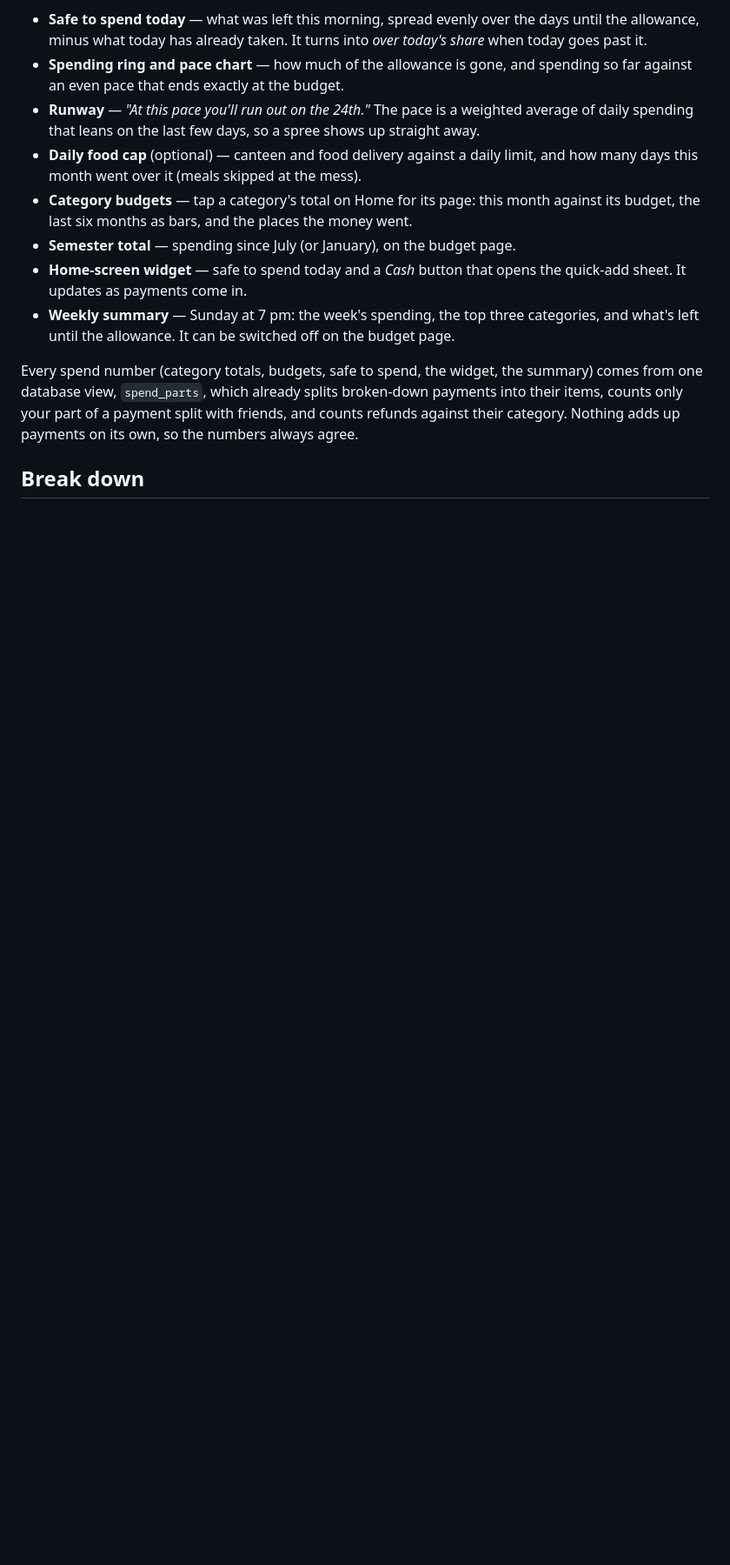
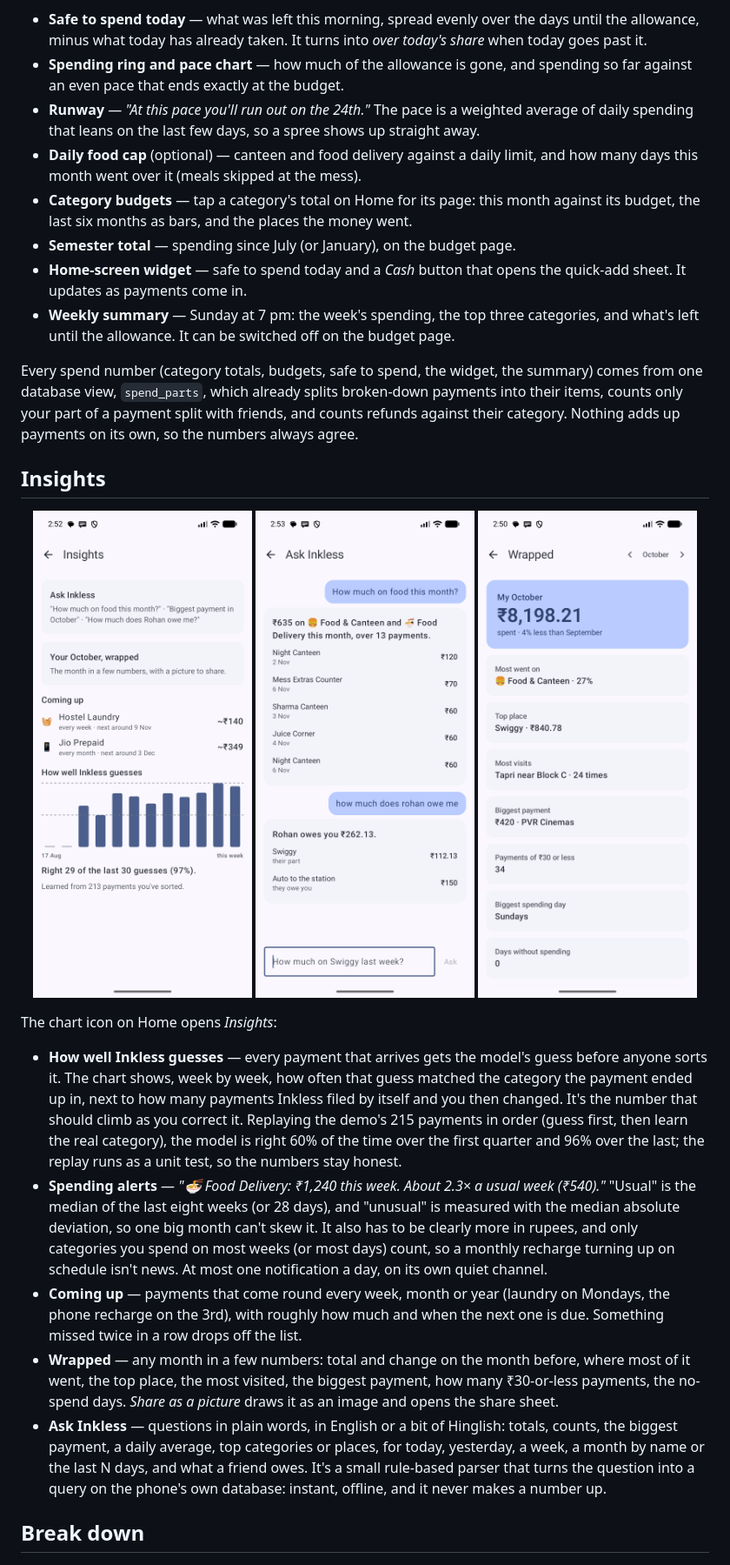
Before and after one commit to mehulp007/inkless, a Markdown page: README.md, the part around one of its changes. Shown at 87% size. GitHub-like rendering; pictures changed too: docs/screenshots/ask.png (added), docs/screenshots/insights.png (added), docs/screenshots/wrapped.png (added); blank space fills up the shorter version.

Commit message:
document insights and the learned categories in readme

```diff
--- a/README.md
+++ b/README.md
@@ -122,6 +125,22 @@ Set the monthly allowance and the day it usually arrives (Settings → *Allowanc
 - **Weekly summary** — Sunday at 7 pm: the week's spending, the top three categories, and what's left until the allowance. It can be switched off on the budget page.
 
 Every spend number (category totals, budgets, safe to spend, the widget, the summary) comes from one database view, `spend_parts`, which already splits broken-down payments into their items, counts only your part of a payment split with friends, and counts refunds against their category. Nothing adds up payments on its own, so the numbers always agree.
+
+## Insights
+
+<p align="center">
+  <img src="docs/screenshots/insights.png" width="260" alt="Insights with recurring payments and a weekly chart of how often Inkless guessed right" />
+  <img src="docs/screenshots/ask.png" width="260" alt="Ask Inkless answering how much went on food this month and how much Rohan owes" />
+  <img src="docs/screenshots/wrapped.png" width="260" alt="October wrapped: total spent, top category, top place, most visits and biggest payment" />
+</p>
+
+The chart icon on Home opens *Insights*:
+
+- **How well Inkless guesses** — every payment that arrives gets the model's guess before anyone sorts it. The chart shows, week by week, how often that guess matched the category the payment ended up in, next to how many payments Inkless filed by itself and you then changed. It's the number that should climb as you correct it. Replaying the demo's 215 payments in order (guess first, then learn the real category), the model is right 60% of the time over the first quarter and 96% over the last; the replay runs as a unit test, so the numbers stay honest.
+- **Spending alerts** — *"🍜 Food Delivery: ₹1,240 this week. About 2.3× a usual week (₹540)."* "Usual" is the median of the last eight weeks (or 28 days), and "unusual" is measured with the median absolute deviation, so one big month can't skew it. It also has to be clearly more in rupees, and only categories you spend on most weeks (or most days) count, so a monthly recharge turning up on schedule isn't news. At most one notification a day, on its own quiet channel.
+- **Coming up** — payments that come round every week, month or year (laundry on Mondays, the phone recharge on the 3rd), with roughly how much and when the next one is due. Something missed twice in a row drops off the list.
+- **Wrapped** — any month in a few numbers: total and change on the month before, where most of it went, the top place, the most visited, the biggest payment, how many ₹30-or-less payments, the no-spend days. *Share as a picture* draws it as an image and opens the share sheet.
+- **Ask Inkless** — questions in plain words, in English or a bit of Hinglish: totals, counts, the biggest payment, a daily average, top categories or places, for today, yesterday, a week, a month by name or the last N days, and what a friend owes. It's a small rule-based parser that turns the question into a query on the phone's own database: instant, offline, and it never makes a number up.
 
 ## Break down
 
```
Also changed, not shown: other parts of README.md (+13 -5 lines).
